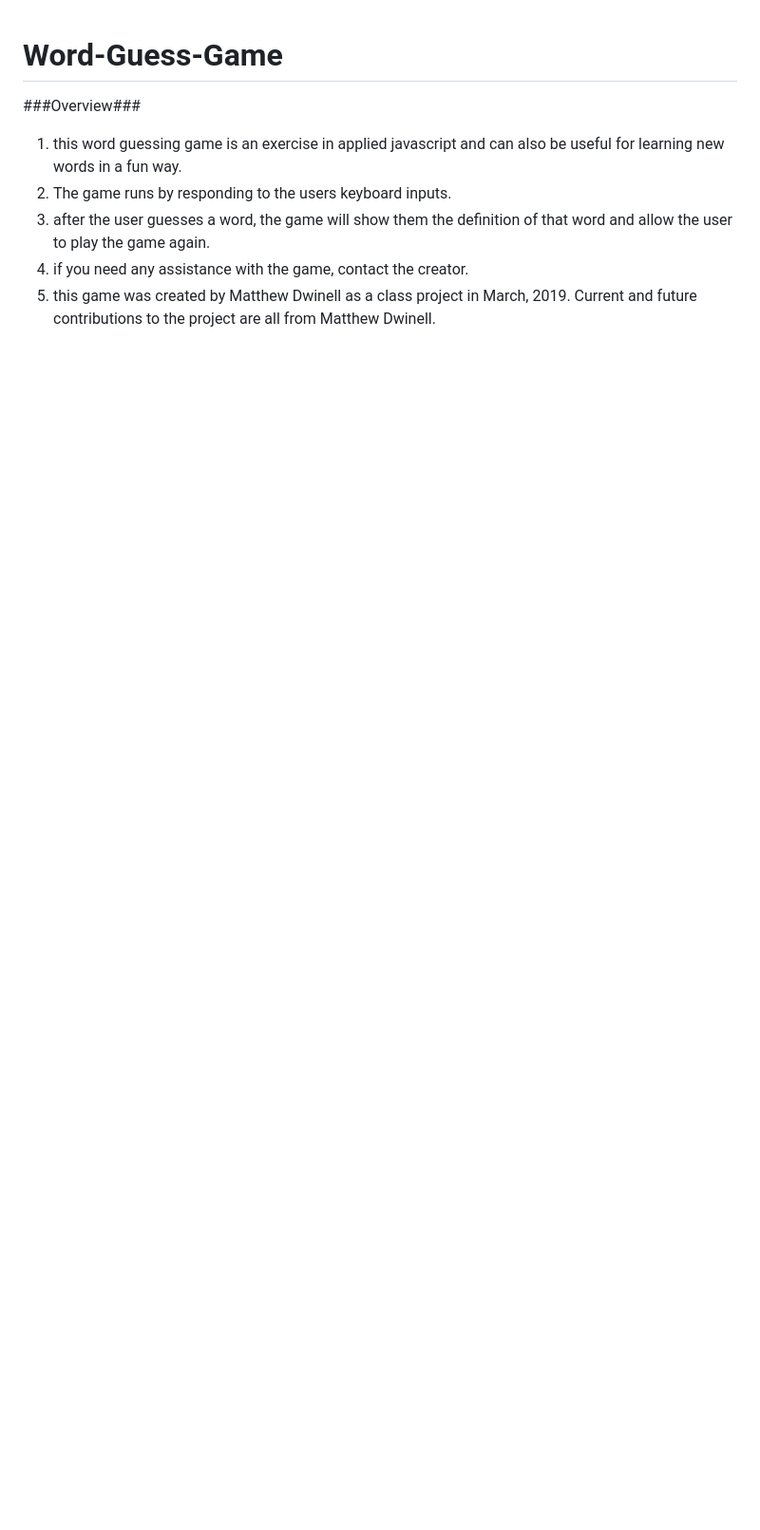
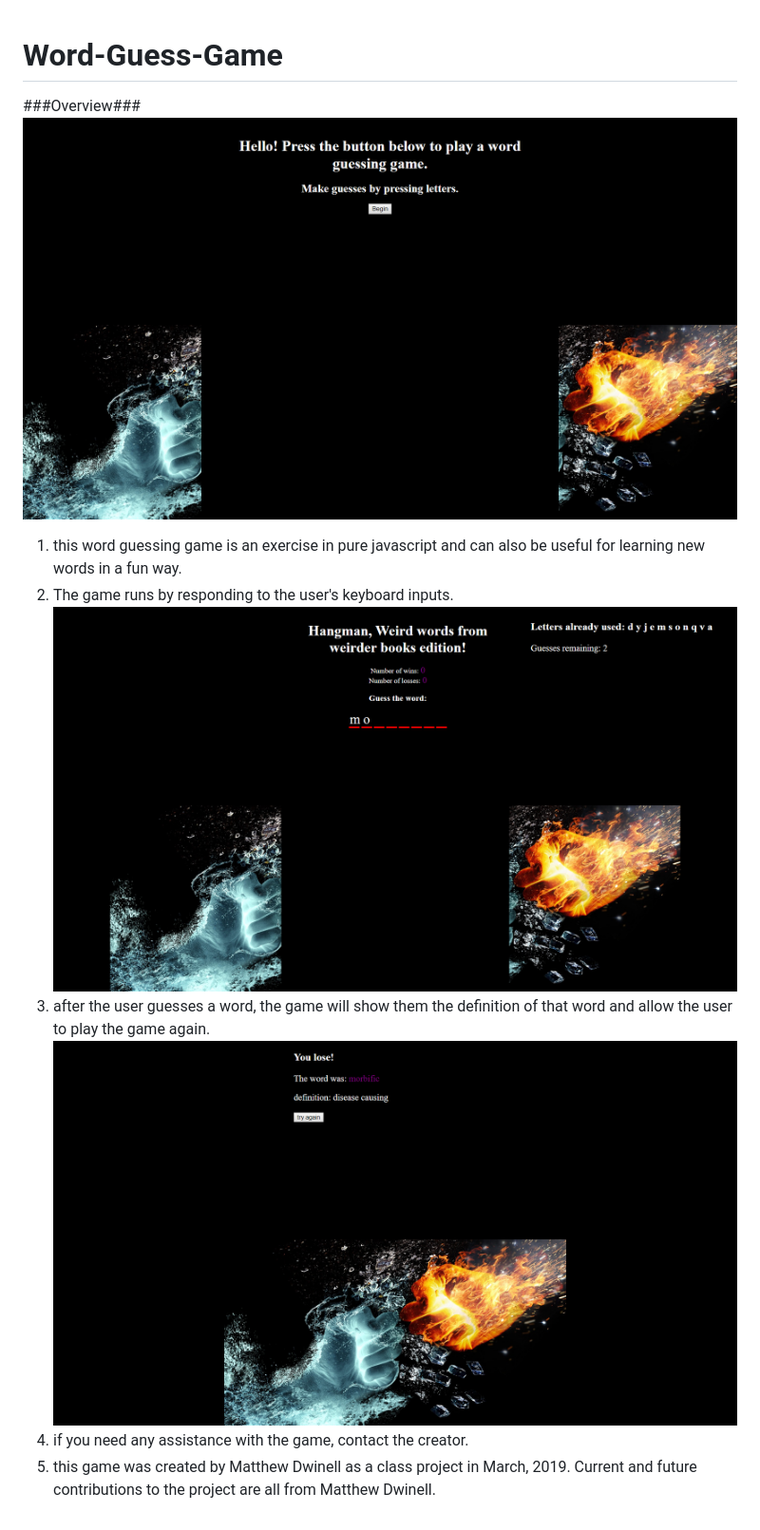
Before and after one commit to MattDwinell/Word-Guess-Game, a Markdown page: README.md, the part around the change. Shown: that part at 95% size. GitHub-like rendering; pictures changed too: assets/images/hangman_loss.png (added), assets/images/hangman_progress.png (added), assets/images/hangman_start.png (added); blank space fills up the shorter version.

Commit message:
updad readme to include screenshots of game

```diff
--- a/README.md
+++ b/README.md
@@ -1,8 +1,11 @@
 # Word-Guess-Game
 
 ###Overview###
-1. this word guessing game is an exercise in applied javascript and can also be useful for learning new words in a fun way.
-2. The game runs by responding to the users keyboard inputs.
+![start](assets/images/hangman_start.png)
+1. this word guessing game is an exercise in pure javascript and can also be useful for learning new words in a fun way.
+2. The game runs by responding to the user's keyboard inputs.
+![progress](/assets/images/hangman_progress.png)
 3. after the user guesses a word, the game will show them the definition of that word and allow the user to play the game again.
+![loss](/assets/images/hangman_loss.png)
 4. if you need any assistance with the game, contact the creator.
 5. this game was created by Matthew Dwinell as a class project in March, 2019. Current and future contributions to the project are all from Matthew Dwinell.
```
